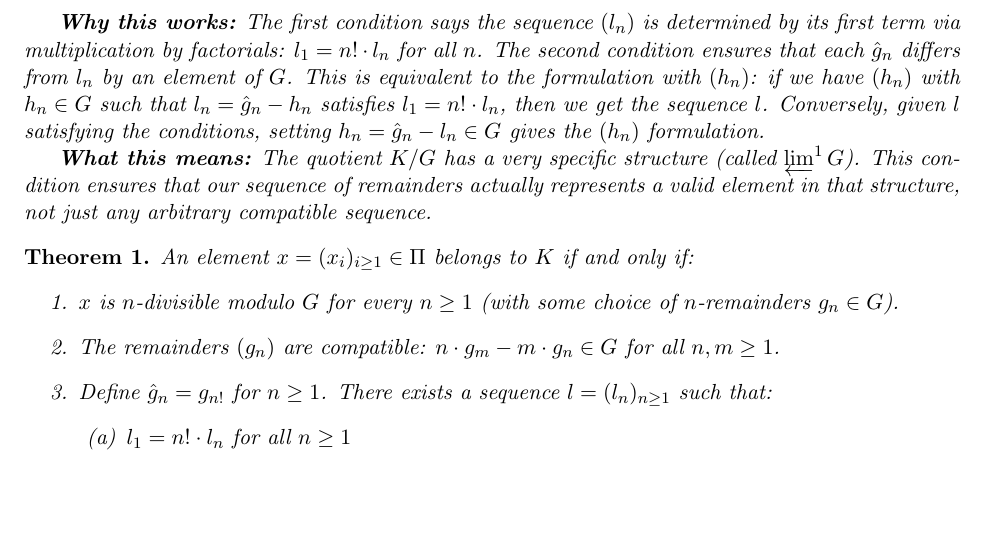
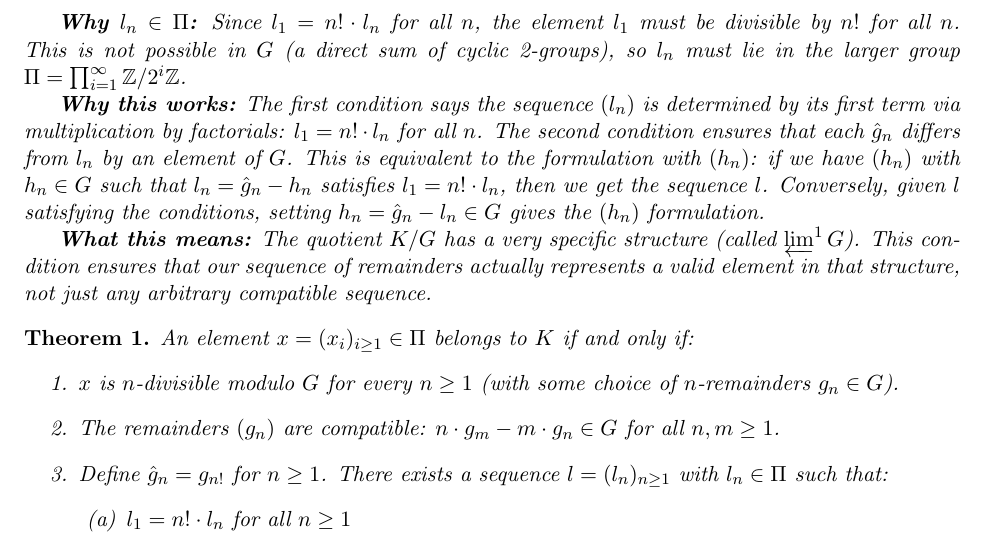
Before and after one commit to gregconner/cotorsionhull, a LaTeX document (short_cotorsion_hull_construction.tex): part of page 2 of 2, cut at the place of the change, the shorter picture padded with empty space. Compiled offline with pdfLaTeX.

Commit message:
Version 0.3.2: Clarify that l_n lies in Π, not G, with explanation

```diff
--- a/short_cotorsion_hull_construction.tex
+++ b/short_cotorsion_hull_construction.tex
@@ -76,6 +76,10 @@ a sequence $l = (l_n)_{n \geq 1}$ such that:
 \item $l_1 = n! \cdot l_n$ for all $n \geq 1$
 \item $\hat{g}_n - l_n \in G$ for all $n \geq 1$
 \end{enumerate}
+
+\textbf{Why $l_n \in \Pi$:} Since $l_1 = n! \cdot l_n$ for all $n$, the element $l_1$
+must be divisible by $n!$ for all $n$. This is not possible in $G$ (a direct sum
+of cyclic 2-groups), so $l_n$ must lie in the larger group $\Pi = \prod_{i=1}^{\infty} \Z/2^i\Z$.
 
 \textbf{Why this works:} The first condition says the sequence $(l_n)$ is determined
 by its first term via multiplication by factorials: $l_1 = n! \cdot l_n$ for all $n$.
@@ -99,7 +103,7 @@ An element $x = (x_i)_{i \geq 1} \in \Pi$ belongs to $K$ if and only if:
 \item The remainders $(g_n)$ are compatible: $n \cdot g_m - m \cdot g_n \in G$
       for all $n, m \geq 1$.
 \item Define $\hat{g}_n = g_{n!}$ for $n \geq 1$. There exists a sequence
-      $l = (l_n)_{n \geq 1}$ such that:
+      $l = (l_n)_{n \geq 1}$ with $l_n \in \Pi$ such that:
       \begin{enumerate}
       \item $l_1 = n! \cdot l_n$ for all $n \geq 1$
       \item $\hat{g}_n - l_n \in G$ for all $n \geq 1$
```
Also changed, not shown: short_cotorsion_hull_construction.pdf, short_cotorsion_hull_construction.tex (2 more changed lines), 1 other file.
